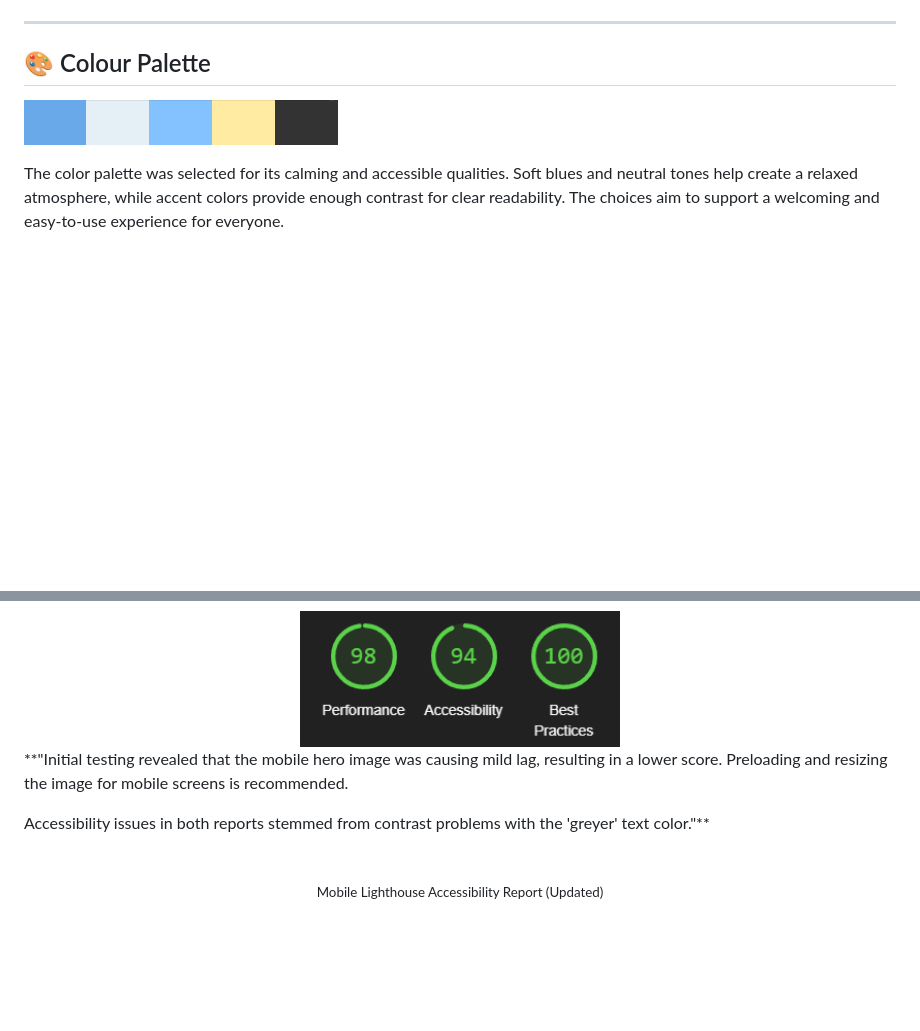
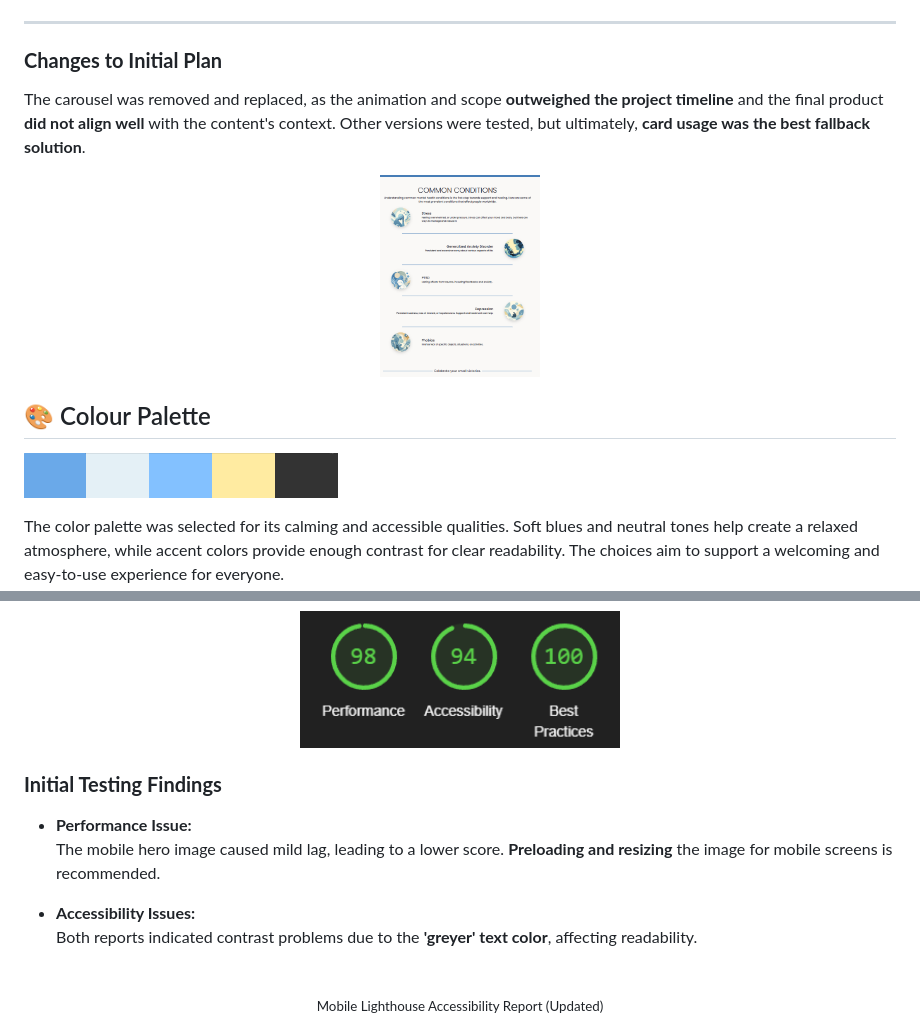
Before and after one commit to TBragg88/Mental-Awareness-Project, a Markdown page: README.md, 2 parts joined by grey strips. GitHub-like rendering; blank space fills up the shorter version.

Commit message:
update: clarify changes to initial project plan and summarize testing findings in README

```diff
--- a/README.md
+++ b/README.md
@@ -66,6 +66,14 @@ Initial wireframing
 </div>
 
 ---
+### **Changes to Initial Plan**
+
+The carousel was removed and replaced, as the animation and scope **outweighed the project timeline** and the final product **did not align well** with the content's context. Other versions were tested, but ultimately, **card usage was the best fallback solution**.
+
+<div align="center">
+
+  <img src="./Wireframes/info-section-idea.png" alt="Info section with more list-style design" width="160"/>
+</div>
 
 ## 🎨 Colour Palette
 
@@ -126,9 +134,13 @@ Artificial Intelligence played a crucial role in shaping this project, streamlin
     <img src="./Wireframes/desktop-lighthouse.png" alt="Lighthouse Color Contrast Report (Desktop)" width="320"/>
 </div>
 
-**"Initial testing revealed that the mobile hero image was causing mild lag, resulting in a lower score. Preloading and resizing the image for mobile screens is recommended.
+### **Initial Testing Findings**
 
-Accessibility issues in both reports stemmed from contrast problems with the 'greyer' text color."**
+-   **Performance Issue:**
+    The mobile hero image caused mild lag, leading to a lower score. **Preloading and resizing** the image for mobile screens is recommended.
+
+-   **Accessibility Issues:**
+    Both reports indicated contrast problems due to the **'greyer' text color**, affecting readability.
 
 <div align="center">
     <br/>
```
Also changed, not shown: other parts of README.md (+6 -3 lines).
